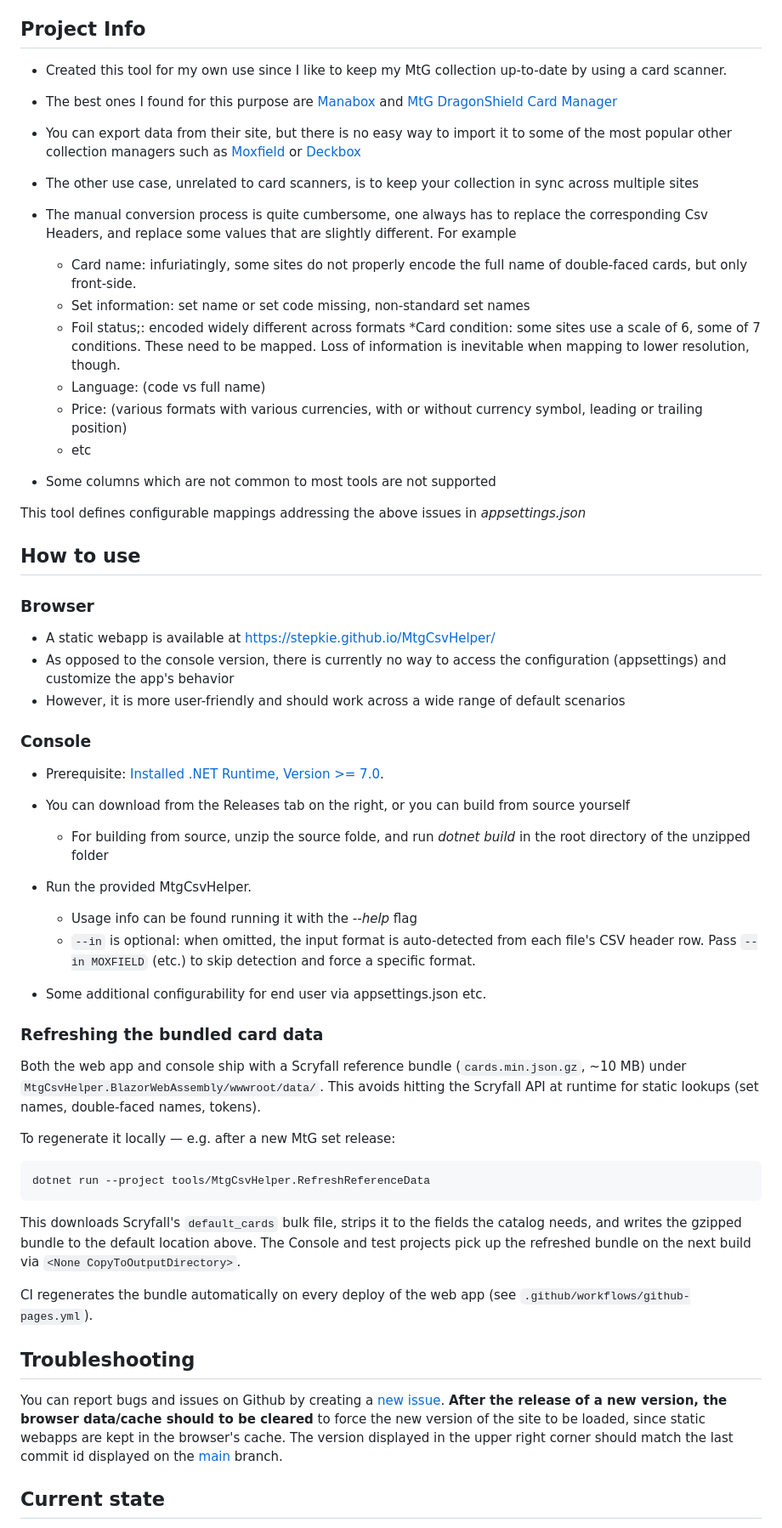
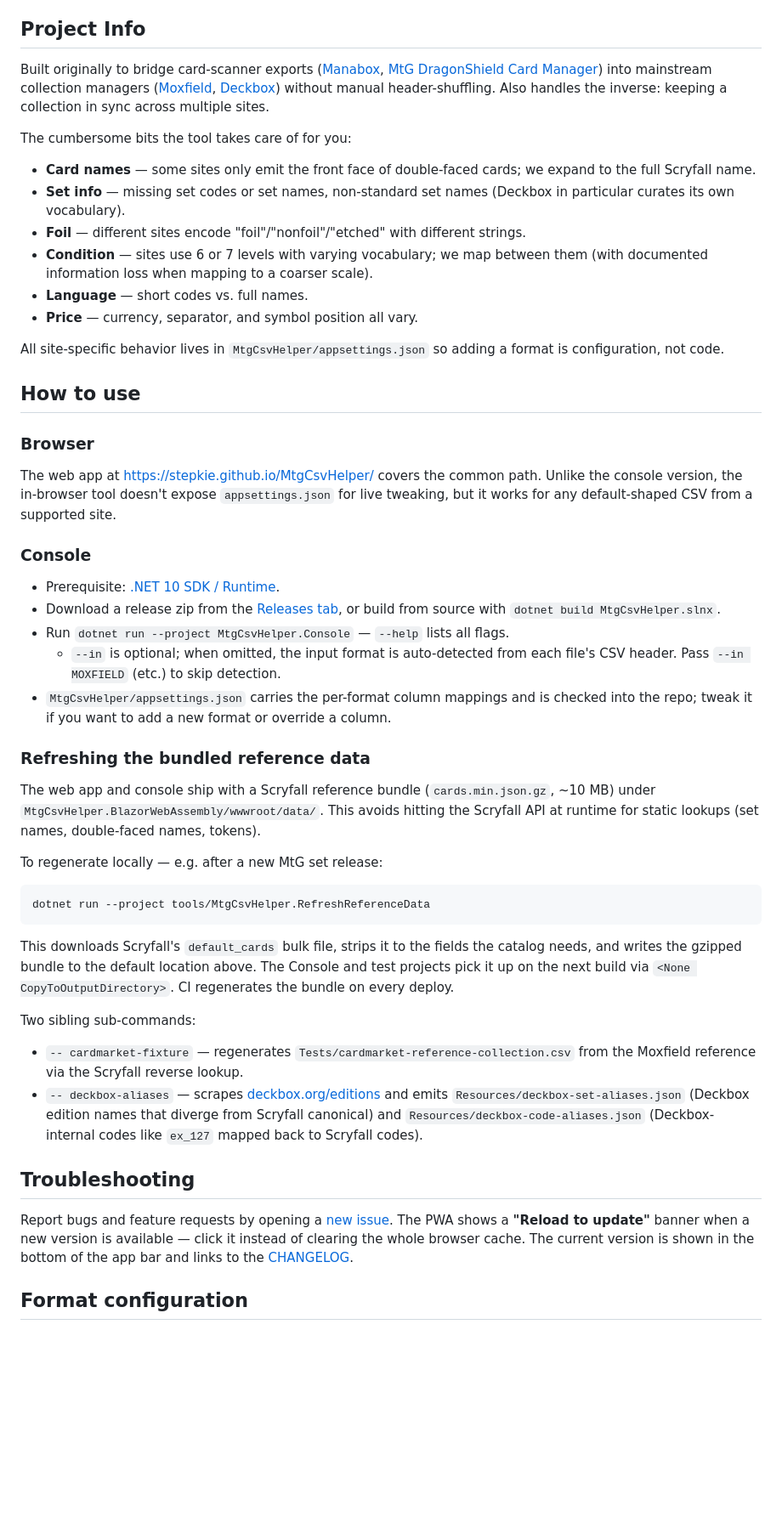
Before and after one commit to StepKie/MtgCsvHelper, a Markdown page: README.md, the part around one of its changes. Shown at 85% size. Drawn GitHub-style; blank space fills up the shorter version.

````diff
--- a/README.md
+++ b/README.md
@@ -39,68 +45,56 @@ The version displayed in the upper right corner should match the last commit id
 
 ## Project Info
 
-* Created this tool for my own use since I like to keep my MtG collection up-to-date by using a card scanner.
-* The best ones I found for this purpose are [Manabox](https://www.manabox.app/) and [MtG DragonShield Card Manager](https://mtg.dragonshield.com/)
-* You can export data from their site, but there is no easy way to import it to some of the most popular other collection managers such as [Moxfield](https://www.moxfield.com/collection) or [Deckbox](https://deckbox.org)
-* The other use case, unrelated to card scanners, is to keep your collection in sync across multiple sites
+Built originally to bridge card-scanner exports ([Manabox](https://www.manabox.app/), [MtG DragonShield Card Manager](https://mtg.dragonshield.com/)) into mainstream collection managers ([Moxfield](https://www.moxfield.com/collection), [Deckbox](https://deckbox.org)) without manual header-shuffling. Also handles the inverse: keeping a collection in sync across multiple sites.
 
+The cumbersome bits the tool takes care of for you:
 
-* The manual conversion process is quite cumbersome, one always has to replace the corresponding Csv Headers, and replace some values that are slightly different. For example
-  * Card name: infuriatingly, some sites do not properly encode the full name of double-faced cards, but only front-side.
-  * Set information: set name or set code missing, non-standard set names
-  * Foil status;: encoded widely different across formats
-  *Card condition: some sites use a scale of 6, some of 7 conditions. These need to be mapped. Loss of information is inevitable when mapping to lower resolution, though.
-  * Language: (code vs full name)
-  * Price: (various formats with various currencies, with or without currency symbol, leading or trailing position)
-  * etc
-* Some columns which are not common to most tools are not supported
+* **Card names** — some sites only emit the front face of double-faced cards; we expand to the full Scryfall name.
+* **Set info** — missing set codes or set names, non-standard set names (Deckbox in particular curates its own vocabulary).
+* **Foil** — different sites encode "foil"/"nonfoil"/"etched" with different strings.
+* **Condition** — sites use 6 or 7 levels with varying vocabulary; we map between them (with documented information loss when mapping to a coarser scale).
+* **Language** — short codes vs. full names.
+* **Price** — currency, separator, and symbol position all vary.
 
-This tool defines configurable mappings addressing the above issues in *appsettings.json*
+All site-specific behavior lives in `MtgCsvHelper/appsettings.json` so adding a format is configuration, not code.
 
 ## How to use
 
 ### Browser
 
-* A static webapp is available at [https://stepkie.github.io/MtgCsvHelper/](https://stepkie.github.io/MtgCsvHelper/)
-* As opposed to the console version, there is currently no way to access the configuration (appsettings) and customize the app's behavior
-* However, it is more user-friendly and should work across a wide range of default scenarios
+The web app at <https://stepkie.github.io/MtgCsvHelper/> covers the common path. Unlike the console version, the in-browser tool doesn't expose `appsettings.json` for live tweaking, but it works for any default-shaped CSV from a supported site.
 
 ### Console
 
-* Prerequisite: [Installed .NET Runtime, Version >= 7.0](https://dotnet.microsoft.com/download/dotnet).
-* You can download from the Releases tab on the right, or you can build from source yourself
-  * For building from source, unzip the source folde, and run *dotnet build* in the root directory of the unzipped folder
+* Prerequisite: [.NET 10 SDK / Runtime](https://dotnet.microsoft.com/download/dotnet/10.0).
+* Download a release zip from the [Releases tab](https://github.com/StepKie/MtgCsvHelper/releases), or build from source with `dotnet build MtgCsvHelper.slnx`.
+* Run `dotnet run --project MtgCsvHelper.Console` — `--help` lists all flags.
+  * `--in` is optional; when omitted, the input format is auto-detected from each file's CSV header. Pass `--in MOXFIELD` (etc.) to skip detection.
+* `MtgCsvHelper/appsettings.json` carries the per-format column mappings and is checked into the repo; tweak it if you want to add a new format or override a column.
 
-* Run the provided MtgCsvHelper.
-	* Usage info can be found running it with the *--help* flag
-	* `--in` is optional: when omitted, the input format is auto-detected from each file's CSV header row.
-	  Pass `--in MOXFIELD` (etc.) to skip detection and force a specific format.
-* Some additional configurability for end user via appsettings.json etc.
+### Refreshing the bundled reference data
 
-### Refreshing the bundled card data
-
-Both the web app and console ship with a Scryfall reference bundle (`cards.min.json.gz`, ~10 MB)
+The web app and console ship with a Scryfall reference bundle (`cards.min.json.gz`, ~10 MB)
 under `MtgCsvHelper.BlazorWebAssembly/wwwroot/data/`. This avoids hitting the Scryfall
 API at runtime for static lookups (set names, double-faced names, tokens).
 
-To regenerate it locally — e.g. after a new MtG set release:
+To regenerate locally — e.g. after a new MtG set release:
 
 ```bash
 dotnet run --project tools/MtgCsvHelper.RefreshReferenceData
 ```
 
-This downloads Scryfall's `default_cards` bulk file, strips it to the fields the catalog needs,
-and writes the gzipped bundle to the default location above. The Console and test projects pick
-up the refreshed bundle on the next build via `<None CopyToOutputDirectory>`.
+This downloads Scryfall's `default_cards` bulk file, strips it to the fields the catalog needs, and writes the gzipped bundle to the default location above. The Console and test projects pick it up on the next build via `<None CopyToOutputDirectory>`. CI regenerates the bundle on every deploy.
 
-CI regenerates the bundle automatically on every deploy of the web app (see `.github/workflows/github-pages.yml`).
+Two sibling sub-commands:
+
+* `-- cardmarket-fixture` — regenerates `Tests/cardmarket-reference-collection.csv` from the Moxfield reference via the Scryfall reverse lookup.
+* `-- deckbox-aliases` — scrapes [deckbox.org/editions](https://deckbox.org/editions) and emits `Resources/deckbox-set-aliases.json` (Deckbox edition names that diverge from Scryfall canonical) and `Resources/deckbox-code-aliases.json` (Deckbox-internal codes like `ex_127` mapped back to Scryfall codes).
 
 
 ## Troubleshooting
 
-You can report bugs and issues on Github by creating a [new issue](https://github.com/StepKie/MtgCsvHelper/issues/new/choose).
-**After the release of a new version, the browser data/cache should to be cleared** to force the new version of the site to be loaded, since static webapps are kept in the browser's cache.
-The version displayed in the upper right corner should match the last commit id displayed on the [main](https://github.com/StepKie/MtgCsvHelper/tree/main) branch.
+Report bugs and feature requests by opening a [new issue](https://github.com/StepKie/MtgCsvHelper/issues/new/choose). The PWA shows a **"Reload to update"** banner when a new version is available — click it instead of clearing the whole browser cache. The current version is shown in the bottom of the app bar and links to the [CHANGELOG](CHANGELOG.md).
 
-## Current state
+## Format configuration
 
````
Also changed, not shown: other parts of README.md (+35 -58 lines), CHANGELOG.md (added, +112 -0 lines), docs/screenshot.png (added), 5 other files.
